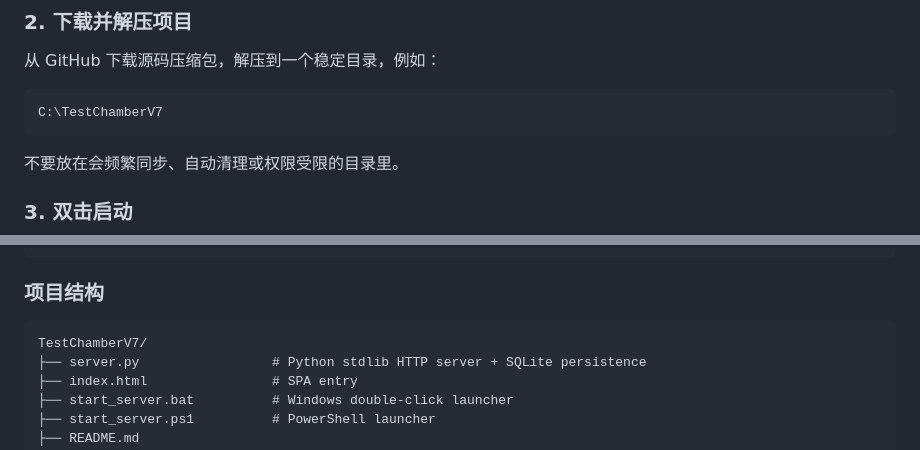
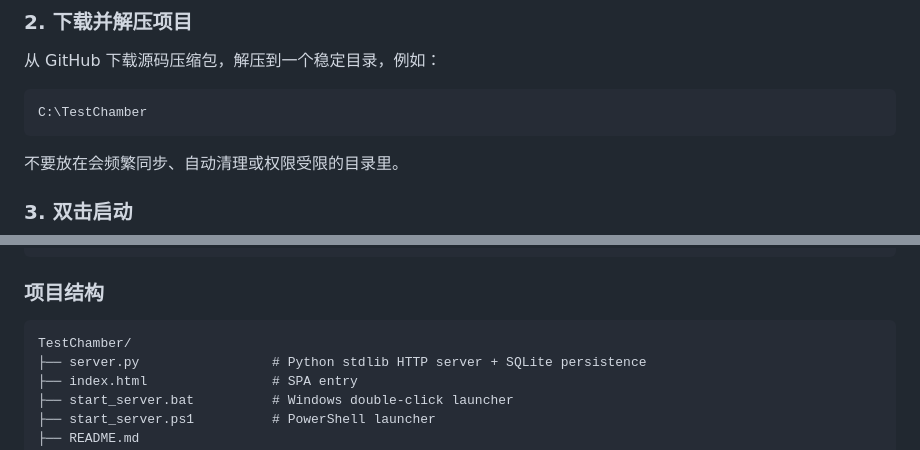
Before and after one commit to LiZiqian/TestChamber, a Markdown page: README.md, 2 parts joined by grey strips. GitHub-like rendering.

````diff
--- a/README.md
+++ b/README.md
@@ -105,7 +155,7 @@ python --version
 从 GitHub 下载源码压缩包，解压到一个稳定目录，例如：
 
 ```text
-C:\TestChamberV7
+C:\TestChamber
 ```
 
 不要放在会频繁同步、自动清理或权限受限的目录里。
@@ -507,7 +557,7 @@ npm install
 ### 项目结构
 
 ```text
-TestChamberV7/
+TestChamber/
 ├── server.py                 # Python stdlib HTTP server + SQLite persistence
 ├── index.html                # SPA entry
 ├── start_server.bat          # Windows double-click launcher
````
Also changed, not shown: other parts of README.md (+60 -10 lines).
